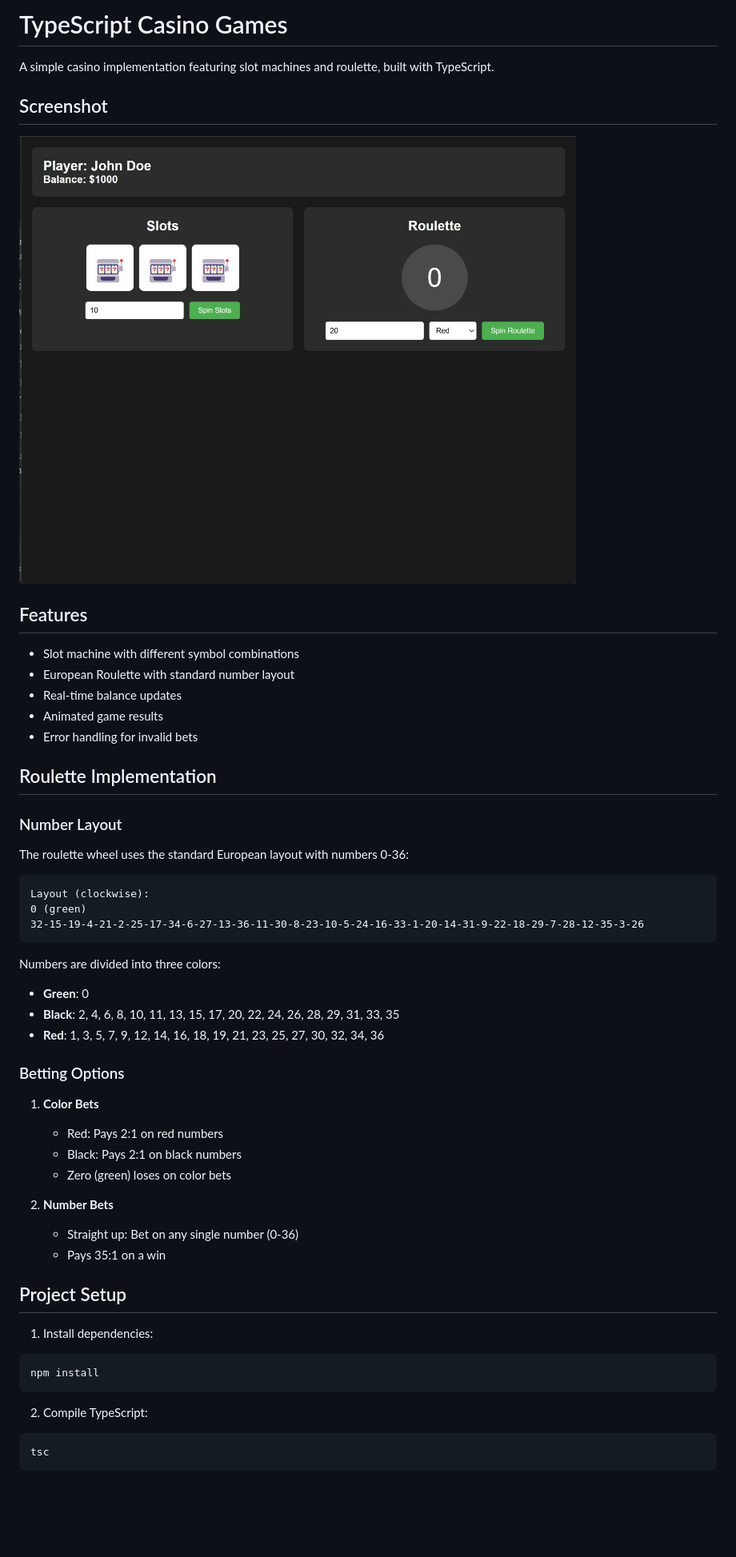
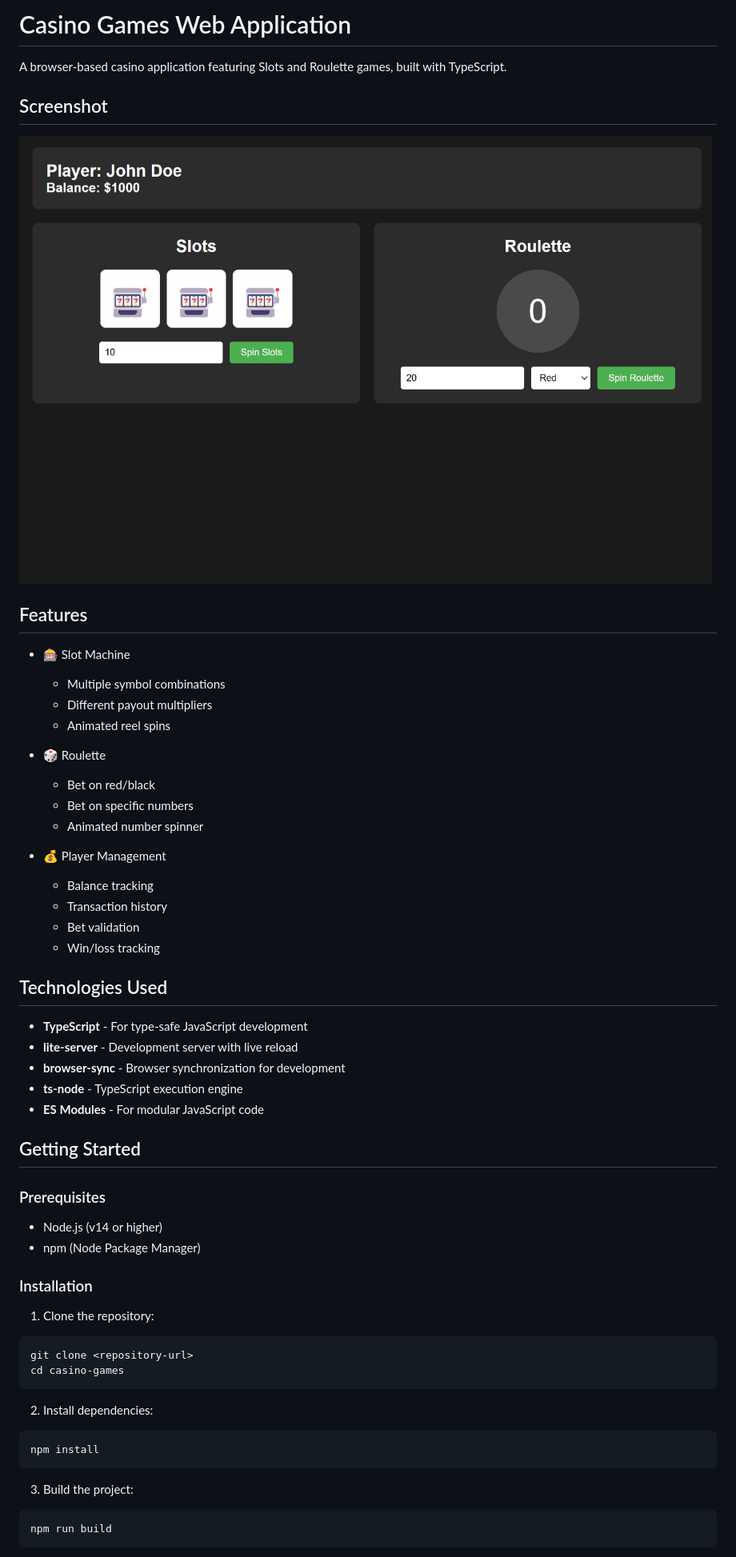
Before and after one commit to abhi-yo/Roulette, a Markdown page: README.md, the part around the change printed below. Shown: that part at 80% size. Drawn GitHub-style; pictures changed too: casinogame.jpg; blank space fills up the shorter version.

Commit message:
chore: readme

````diff
--- a/README.md
+++ b/README.md
@@ -1,6 +1,6 @@
-# TypeScript Casino Games
+# Casino Games Web Application
 
-A simple casino implementation featuring slot machines and roulette, built with TypeScript.
+A browser-based casino application featuring Slots and Roulette games, built with TypeScript.
 
 ## Screenshot
 
@@ -8,49 +8,52 @@ A simple casino implementation featuring slot machines and roulette, built with
 
 ## Features
 
-- Slot machine with different symbol combinations
-- European Roulette with standard number layout
-- Real-time balance updates
-- Animated game results
-- Error handling for invalid bets
+- 🎰 Slot Machine
+  - Multiple symbol combinations
+  - Different payout multipliers
+  - Animated reel spins
 
-## Roulette Implementation
+- 🎲 Roulette
+  - Bet on red/black
+  - Bet on specific numbers
+  - Animated number spinner
 
-### Number Layout
+- 💰 Player Management
+  - Balance tracking
+  - Transaction history
+  - Bet validation
+  - Win/loss tracking
 
-The roulette wheel uses the standard European layout with numbers 0-36:
+## Technologies Used
 
-```
-Layout (clockwise):
-0 (green)
-32-15-19-4-21-2-25-17-34-6-27-13-36-11-30-8-23-10-5-24-16-33-1-20-14-31-9-22-18-29-7-28-12-35-3-26
+- **TypeScript** - For type-safe JavaScript development
+- **lite-server** - Development server with live reload
+- **browser-sync** - Browser synchronization for development
+- **ts-node** - TypeScript execution engine
+- **ES Modules** - For modular JavaScript code
+
+## Getting Started
+
+### Prerequisites
+
+- Node.js (v14 or higher)
+- npm (Node Package Manager)
+
+### Installation
+
+1. Clone the repository:
+```bash
+git clone <repository-url>
+cd casino-games
 ```
 
-Numbers are divided into three colors:
-- **Green**: 0
-- **Black**: 2, 4, 6, 8, 10, 11, 13, 15, 17, 20, 22, 24, 26, 28, 29, 31, 33, 35
-- **Red**: 1, 3, 5, 7, 9, 12, 14, 16, 18, 19, 21, 23, 25, 27, 30, 32, 34, 36
-
-### Betting Options
-
-1. **Color Bets**
-   - Red: Pays 2:1 on red numbers
-   - Black: Pays 2:1 on black numbers
-   - Zero (green) loses on color bets
-
-2. **Number Bets**
-   - Straight up: Bet on any single number (0-36)
-   - Pays 35:1 on a win
-
-## Project Setup
-
-1. Install dependencies:
+2. Install dependencies:
 ```bash
 npm install
 ```
 
-2. Compile TypeScript:
+3. Build the project:
 ```bash
-tsc
+npm run build
 ```
 
````
Also changed, not shown: other parts of README.md (+55 -40 lines).
